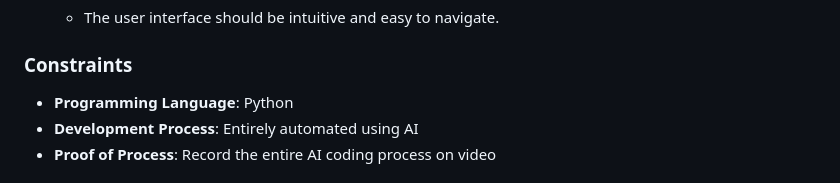
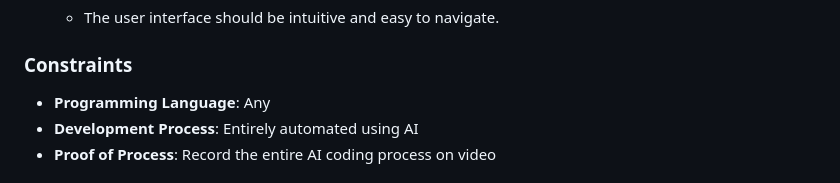
Before and after one commit to tienlx91/LeetCodeClone2, a Markdown page: README.md, the part around the change. Drawn GitHub-style.

```diff
--- a/README.md
+++ b/README.md
@@ -69,7 +69,7 @@ The client has requested the development of a web application that replicates th
 
 ### Constraints
 
-- **Programming Language**: Python
+- **Programming Language**: Any
 - **Development Process**: Entirely automated using AI
 - **Proof of Process**: Record the entire AI coding process on video
 
```
